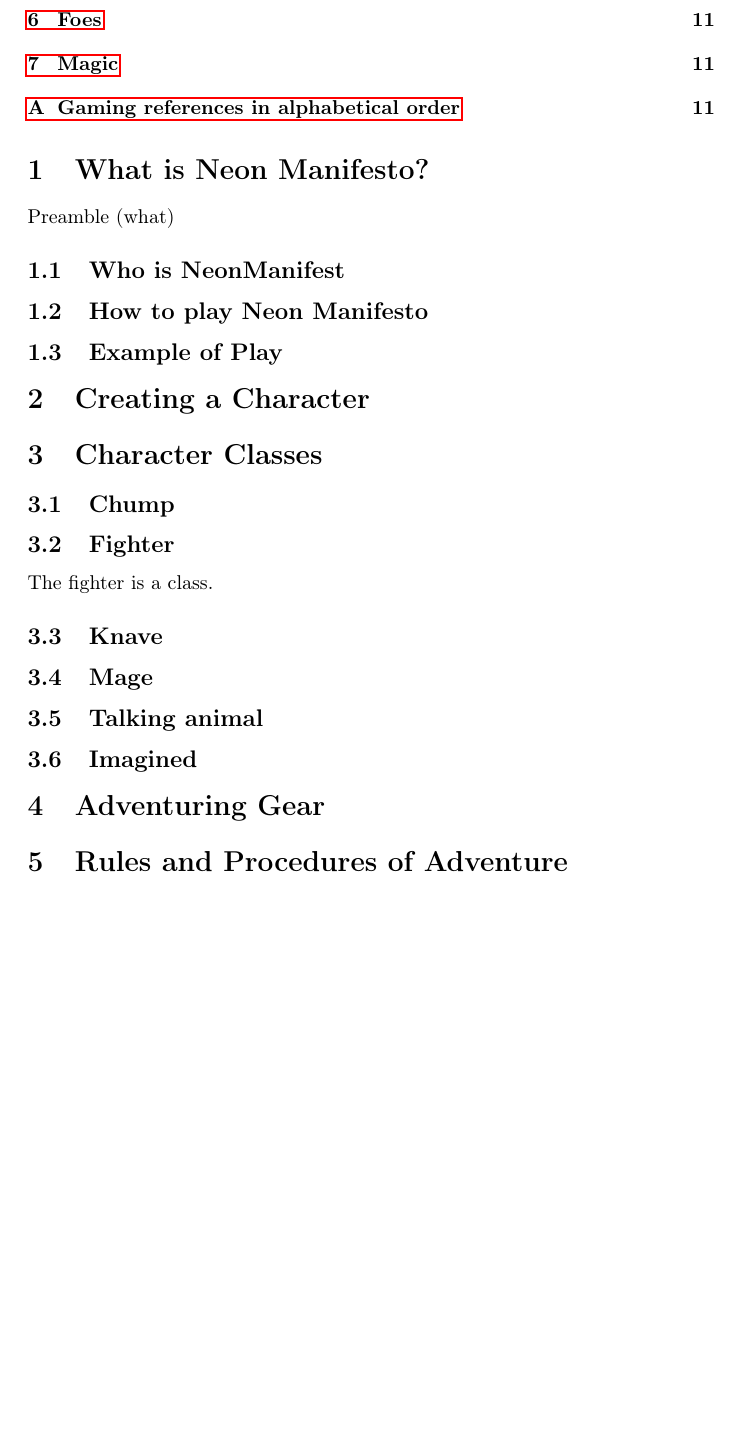
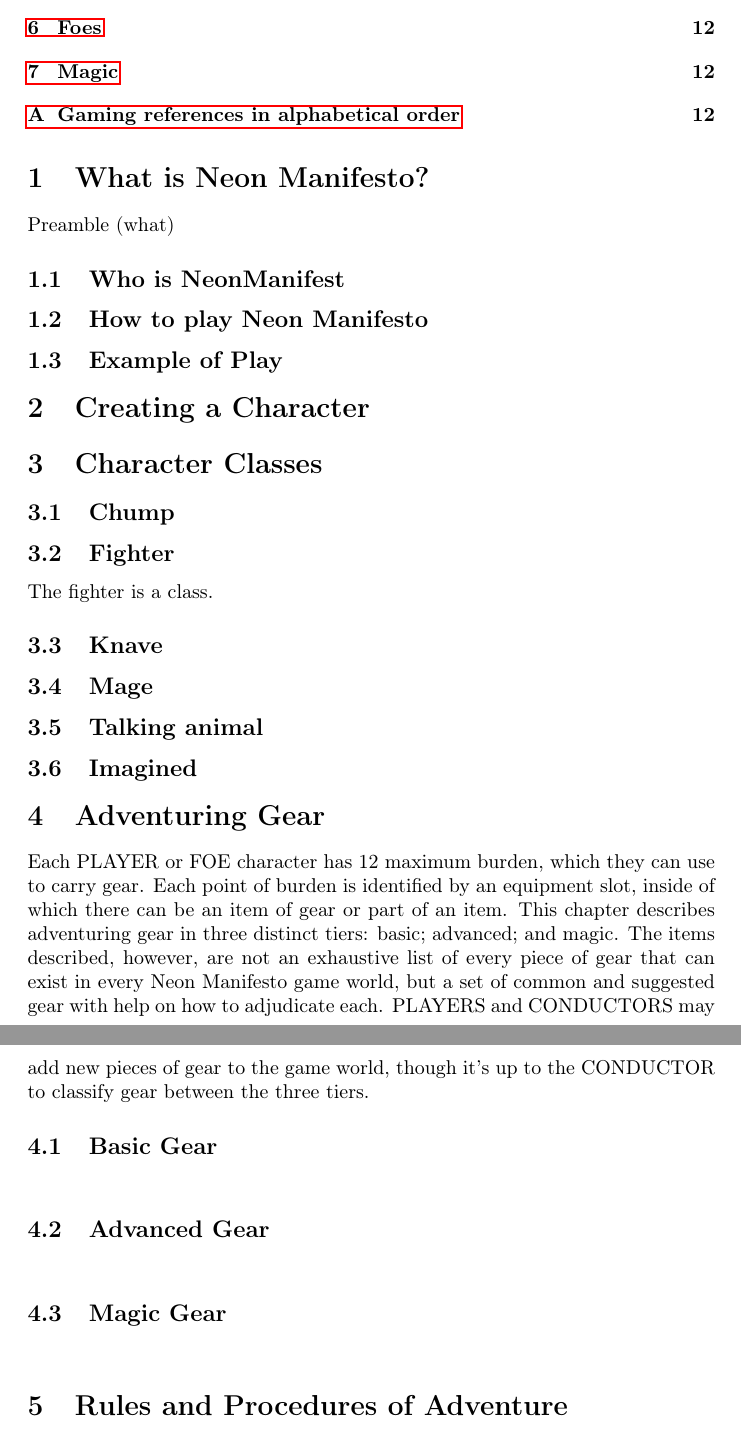
Before and after one commit to NeonManifest/neon-manifesto, a LaTeX document (main.tex, which reads chapter/gear.tex): part of page 2 of 12 before the commit and two parts of pages 2 and 3 of 12 after it, the two joined at a grey line, cut so that both start at the same text, the shorter picture padded with empty space. Compiled offline with pdfLaTeX.

Commit message:
Update gear.tex

```diff
--- a/chapter/gear.tex
+++ b/chapter/gear.tex
@@ -1 +1,14 @@
 \section{Adventuring Gear}
+Each PLAYER or FOE character has 12 maximum burden, which they can use to carry gear. Each point of burden is identified by an equipment slot, inside of which there can be an item of gear or part of an item. This chapter describes adventuring gear in three distinct tiers: basic; advanced; and magic. The items described, however, are not an exhaustive list of every piece of gear that can exist in every Neon Manifesto game world, but a set of common and suggested gear with help on how to adjudicate each. PLAYERS and CONDUCTORS may add new pieces of gear to the game world, though it's up to the CONDUCTOR to classify gear between the three tiers.
+
+\subsection{Basic Gear}
+\begin{multicols}{2}
+\end{multicols}
+
+\subsection{Advanced Gear}
+\begin{multicols}{2}
+\end{multicols}
+
+\subsection{Magic Gear}
+\begin{multicols}{2}
+\end{multicols}
```
